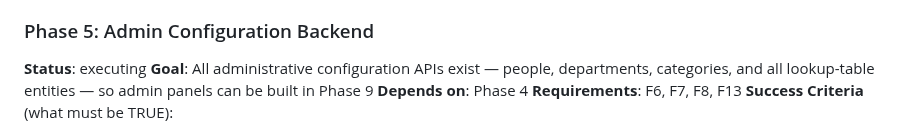
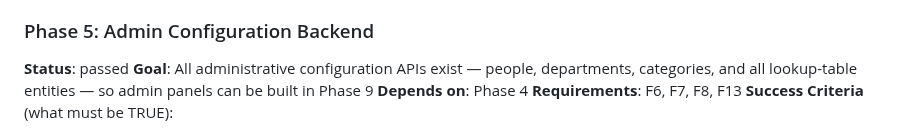
Before and after one commit to dhruvi5319/uReport, a Markdown page: .planning/ROADMAP.md, the part around the change. Rendered like a GitHub page.

Commit message:
docs: update planning + .pivota artifacts [pivota-auto]

```diff
--- a/.planning/ROADMAP.md
+++ b/.planning/ROADMAP.md
@@ -103,7 +103,7 @@ Plans:
 - [ ] 04-04-PLAN.md — Media upload + client CRUD: MediaService (magic-byte MIME validation, Thumbnailator 150×150, file storage), TicketMediaController, ClientService + ClientController (/api/clients admin-only)
 
 ### Phase 5: Admin Configuration Backend
-**Status**: executing
+**Status**: passed
 **Goal**: All administrative configuration APIs exist — people, departments, categories, and all lookup-table entities — so admin panels can be built in Phase 9
 **Depends on**: Phase 4
 **Requirements**: F6, F7, F8, F13
```
